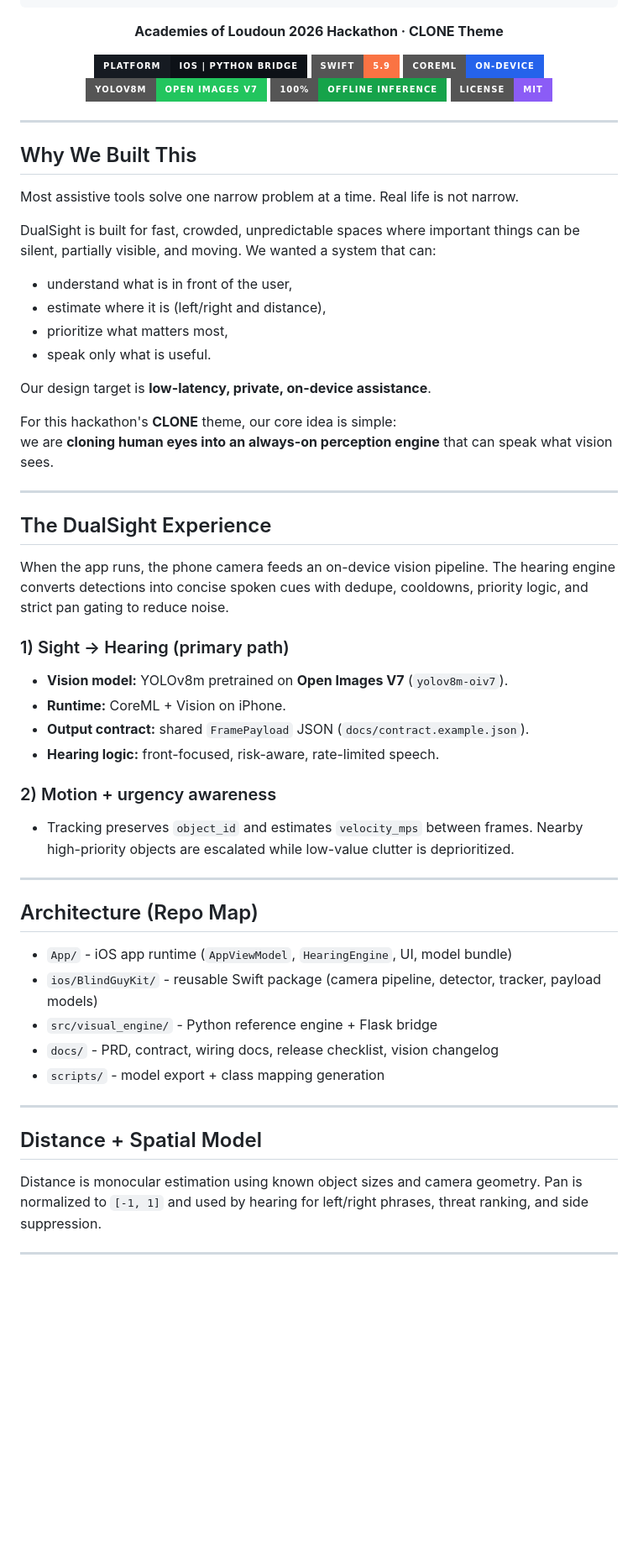
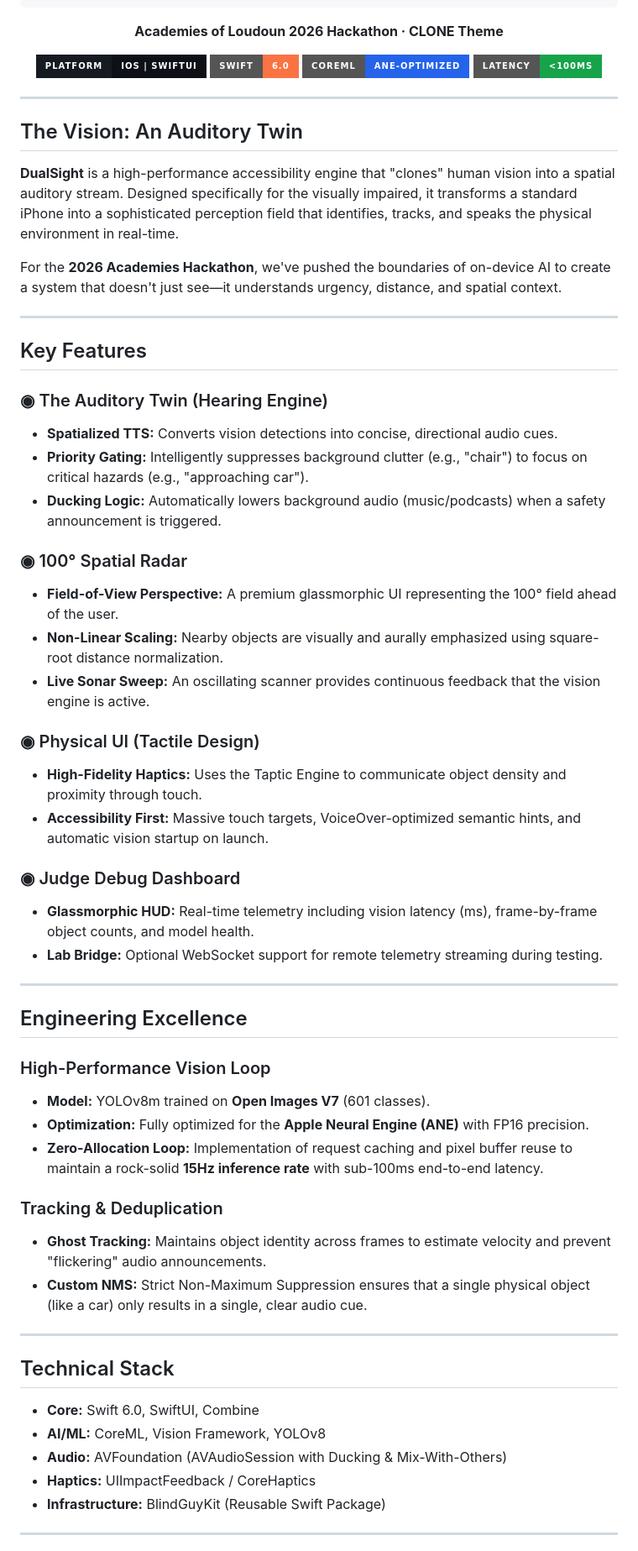
Before and after one commit to Subset28/BlindGuy, a Markdown page: README.md, the part around one of its changes. Shown at 84% size. GitHub-like rendering; badges without logos; blank space fills up the shorter version.

Commit message:
docs: complete rewrite of README with technical specs and project vision

```diff
--- a/README.md
+++ b/README.md
@@ -14,63 +14,64 @@
 
 **Academies of Loudoun 2026 Hackathon · CLONE Theme**
 
-![Platform](https://img.shields.io/badge/Platform-iOS%20%7C%20Python%20Bridge-0D1117?style=for-the-badge&labelColor=161B22)
-![Swift](https://img.shields.io/badge/Swift-5.9-FA7343?style=for-the-badge&logo=swift&logoColor=white)
-![CoreML](https://img.shields.io/badge/CoreML-ON--DEVICE-2563EB?style=for-the-badge)
-![YOLOv8m](https://img.shields.io/badge/YOLOv8m-Open%20Images%20V7-22C55E?style=for-the-badge)
-![Offline](https://img.shields.io/badge/100%25-Offline%20Inference-16A34A?style=for-the-badge)
-![License](https://img.shields.io/badge/License-MIT-8B5CF6?style=for-the-badge)
+[![Platform](https://img.shields.io/badge/Platform-iOS%20%7C%20SwiftUI-0D1117?style=for-the-badge&labelColor=161B22)](https://github.com/Subset28/DualSight)
+[![Swift](https://img.shields.io/badge/Swift-6.0-FA7343?style=for-the-badge&logo=swift&logoColor=white)](https://swift.org)
+[![CoreML](https://img.shields.io/badge/CoreML-ANE--Optimized-2563EB?style=for-the-badge)](https://developer.apple.com/documentation/coreml)
+[![Latency](https://img.shields.io/badge/Latency-<100ms-16A34A?style=for-the-badge)](https://github.com/Subset28/DualSight)
 
 </div>
 
 ---
 
-## Why We Built This
+## The Vision: An Auditory Twin
 
-Most assistive tools solve one narrow problem at a time. Real life is not narrow.
+**DualSight** is a high-performance accessibility engine that "clones" human vision into a spatial auditory stream. Designed specifically for the visually impaired, it transforms a standard iPhone into a sophisticated perception field that identifies, tracks, and speaks the physical environment in real-time.
 
-DualSight is built for fast, crowded, unpredictable spaces where important things can be silent, partially visible, and moving. We wanted a system that can:
-
-- understand what is in front of the user,
-- estimate where it is (left/right and distance),
-- prioritize what matters most,
-- speak only what is useful.
-
-Our design target is **low-latency, private, on-device assistance**.
-
-For this hackathon's **CLONE** theme, our core idea is simple:
-we are **cloning human eyes into an always-on perception engine** that can speak what vision sees.
+For the **2026 Academies Hackathon**, we've pushed the boundaries of on-device AI to create a system that doesn't just see—it understands urgency, distance, and spatial context.
 
 ---
 
-## The DualSight Experience
+## Key Features
 
-When the app runs, the phone camera feeds an on-device vision pipeline. The hearing engine converts detections into concise spoken cues with dedupe, cooldowns, priority logic, and strict pan gating to reduce noise.
+### ◉ The Auditory Twin (Hearing Engine)
+- **Spatialized TTS:** Converts vision detections into concise, directional audio cues.
+- **Priority Gating:** Intelligently suppresses background clutter (e.g., "chair") to focus on critical hazards (e.g., "approaching car").
+- **Ducking Logic:** Automatically lowers background audio (music/podcasts) when a safety announcement is triggered.
 
-### 1) Sight → Hearing (primary path)
+### ◉ 100° Spatial Radar
+- **Field-of-View Perspective:** A premium glassmorphic UI representing the 100° field ahead of the user.
+- **Non-Linear Scaling:** Nearby objects are visually and aurally emphasized using square-root distance normalization.
+- **Live Sonar Sweep:** An oscillating scanner provides continuous feedback that the vision engine is active.
 
-- **Vision model:** YOLOv8m pretrained on **Open Images V7** (`yolov8m-oiv7`).
-- **Runtime:** CoreML + Vision on iPhone.
-- **Output contract:** shared `FramePayload` JSON (`docs/contract.example.json`).
-- **Hearing logic:** front-focused, risk-aware, rate-limited speech.
+### ◉ Physical UI (Tactile Design)
+- **High-Fidelity Haptics:** Uses the Taptic Engine to communicate object density and proximity through touch.
+- **Accessibility First:** Massive touch targets, VoiceOver-optimized semantic hints, and automatic vision startup on launch.
 
-### 2) Motion + urgency awareness
-
-- Tracking preserves `object_id` and estimates `velocity_mps` between frames. Nearby high-priority objects are escalated while low-value clutter is deprioritized.
+### ◉ Judge Debug Dashboard
+- **Glassmorphic HUD:** Real-time telemetry including vision latency (ms), frame-by-frame object counts, and model health.
+- **Lab Bridge:** Optional WebSocket support for remote telemetry streaming during testing.
 
 ---
 
-## Architecture (Repo Map)
+## Engineering Excellence
 
-- `App/` - iOS app runtime (`AppViewModel`, `HearingEngine`, UI, model bundle)
-- `ios/BlindGuyKit/` - reusable Swift package (camera pipeline, detector, tracker, payload models)
-- `src/visual_engine/` - Python reference engine + Flask bridge
-- `docs/` - PRD, contract, wiring docs, release checklist, vision changelog
-- `scripts/` - model export + class mapping generation
+### High-Performance Vision Loop
+- **Model:** YOLOv8m trained on **Open Images V7** (601 classes).
+- **Optimization:** Fully optimized for the **Apple Neural Engine (ANE)** with FP16 precision.
+- **Zero-Allocation Loop:** Implementation of request caching and pixel buffer reuse to maintain a rock-solid **15Hz inference rate** with sub-100ms end-to-end latency.
+
+### Tracking & Deduplication
+- **Ghost Tracking:** Maintains object identity across frames to estimate velocity and prevent "flickering" audio announcements.
+- **Custom NMS:** Strict Non-Maximum Suppression ensures that a single physical object (like a car) only results in a single, clear audio cue.
 
 ---
-## Distance + Spatial Model
 
-Distance is monocular estimation using known object sizes and camera geometry. Pan is normalized to `[-1, 1]` and used by hearing for left/right phrases, threat ranking, and side suppression.
+## Technical Stack
+
+- **Core:** Swift 6.0, SwiftUI, Combine
+- **AI/ML:** CoreML, Vision Framework, YOLOv8
+- **Audio:** AVFoundation (AVAudioSession with Ducking & Mix-With-Others)
+- **Haptics:** UIImpactFeedback / CoreHaptics
+- **Infrastructure:** BlindGuyKit (Reusable Swift Package)
 
 ---
```
Also changed, not shown: other parts of README.md (+22 -0 lines).
